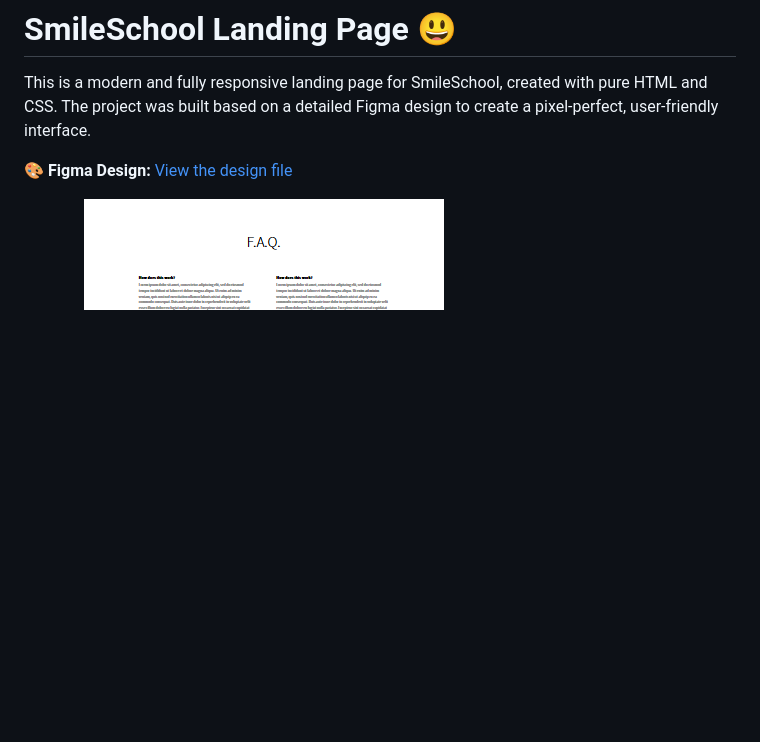
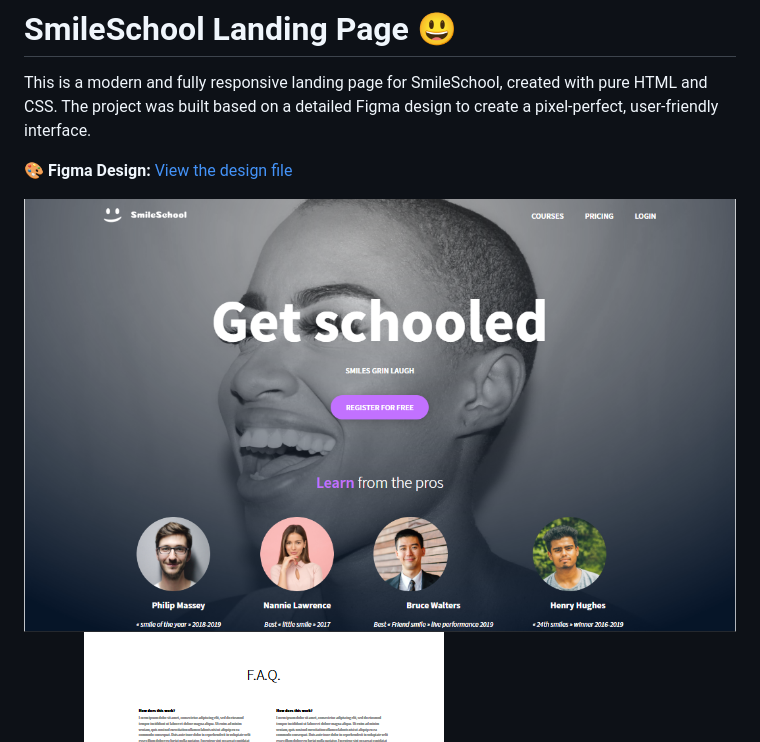
Before and after one commit to Tesfamichael12/alx_html_css, a Markdown page: css_advanced/README.md, the part around the change. Rendered like a GitHub page; pictures changed too: css_advanced/image/image3.png (added); blank space fills up the shorter version.

Commit message:
Add image for readme file

```diff
--- a/css_advanced/README.md
+++ b/css_advanced/README.md
@@ -4,6 +4,7 @@ This is a modern and fully responsive landing page for SmileSchool, created with
 
 **🎨 Figma Design:** [View the design file](https://www.figma.com/design/kZ3YMpuvANCr8uQcpaAnxe/Homepage--Copy-?m=auto&fuid=1426813288827535131)
 
+![alt text](image/image3.png)
 ![alt text](image/image.png)
 ![alt text](image/image-1.png)
 
```
